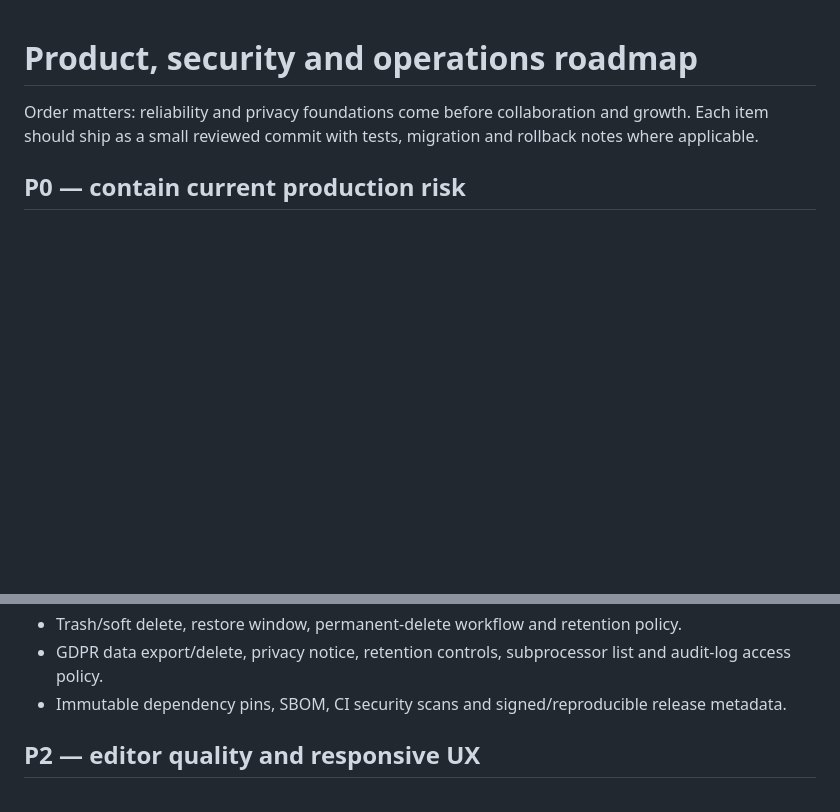
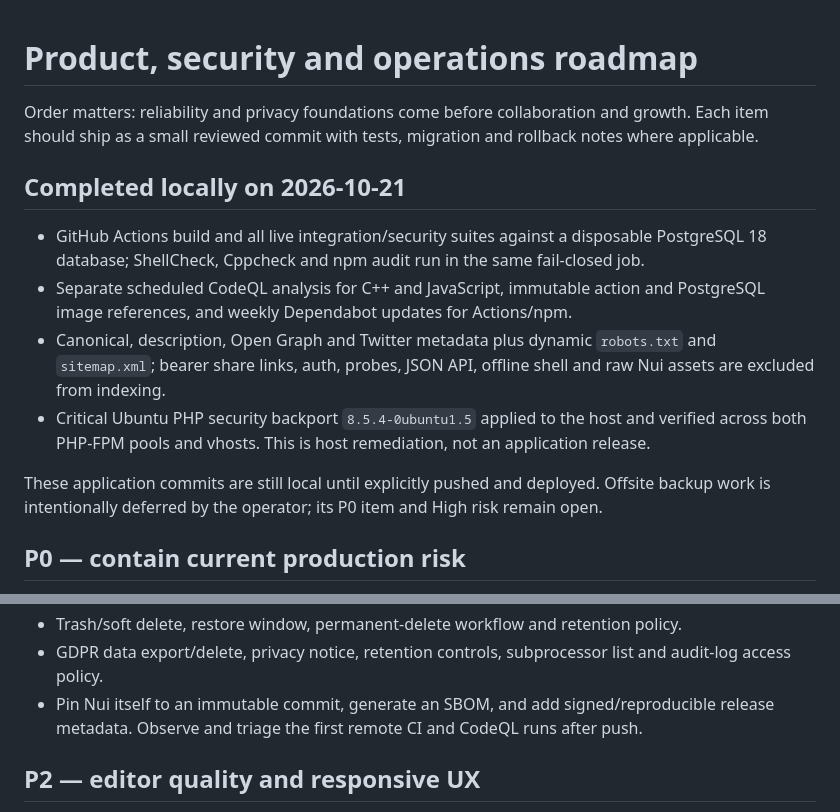
Before and after one commit to Alexandru2984/nuicpp, a Markdown page: docs/ROADMAP.md, 2 parts joined by grey strips. GitHub-like rendering; blank space fills up the shorter version.

```diff
--- a/docs/ROADMAP.md
+++ b/docs/ROADMAP.md
@@ -3,6 +3,24 @@
 Order matters: reliability and privacy foundations come before collaboration and
 growth. Each item should ship as a small reviewed commit with tests, migration and
 rollback notes where applicable.
+
+## Completed locally on 2026-10-21
+
+- GitHub Actions build and all live integration/security suites against a
+  disposable PostgreSQL 18 database; ShellCheck, Cppcheck and npm audit run in
+  the same fail-closed job.
+- Separate scheduled CodeQL analysis for C++ and JavaScript, immutable action and
+  PostgreSQL image references, and weekly Dependabot updates for Actions/npm.
+- Canonical, description, Open Graph and Twitter metadata plus dynamic
+  `robots.txt` and `sitemap.xml`; bearer share links, auth, probes, JSON API,
+  offline shell and raw Nui assets are excluded from indexing.
+- Critical Ubuntu PHP security backport `8.5.4-0ubuntu1.5` applied to the host and
+  verified across both PHP-FPM pools and vhosts. This is host remediation, not an
+  application release.
+
+These application commits are still local until explicitly pushed and deployed.
+Offsite backup work is intentionally deferred by the operator; its P0 item and
+High risk remain open.
 
 ## P0 — contain current production risk
 
@@ -45,8 +63,9 @@ rollback notes where applicable.
   policy.
 - GDPR data export/delete, privacy notice, retention controls, subprocessor list
   and audit-log access policy.
-- Immutable dependency pins, SBOM, CI security scans and signed/reproducible
-  release metadata.
+- Pin Nui itself to an immutable commit, generate an SBOM, and add
+  signed/reproducible release metadata. Observe and triage the first remote CI
+  and CodeQL runs after push.
 
 ## P2 — editor quality and responsive UX
 
```
Also changed, not shown: docs/SECURITY_AUDIT.md (+23 -9 lines).
